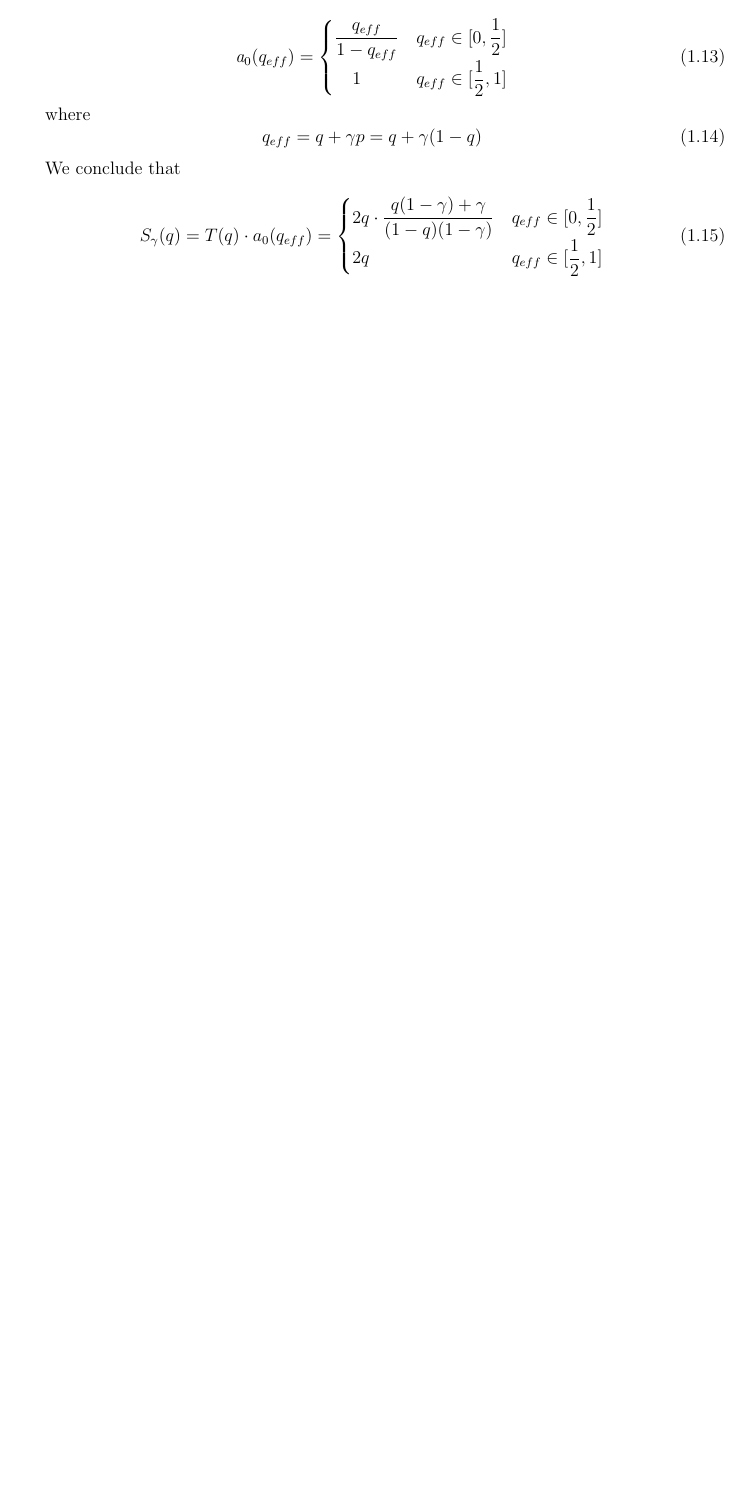
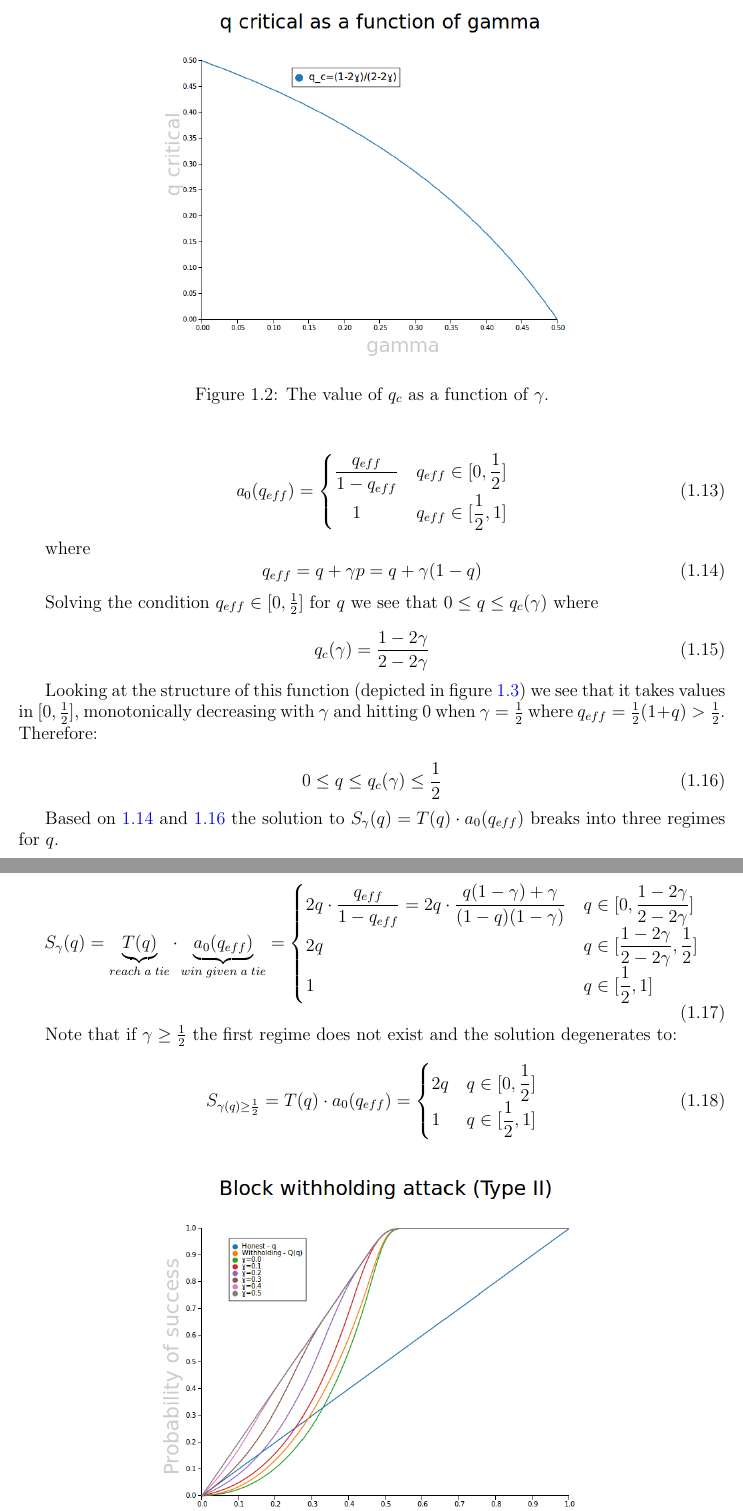
Before and after one commit to assafshomer/blocksurvival, a LaTeX document (blocksurvival.tex): part of page 9 of 14 before the commit and two parts of pages 10 and 11 of 16 after it, the two joined at a grey line, cut at the place of the change, the shorter picture padded with empty space. The pictures show the PDF file blocksurvival.pdf that the author committed with the source.

Commit message:
Added more calculation of gamma attack, q critical

```diff
--- a/blocksurvival.tex
+++ b/blocksurvival.tex
@@ -223,8 +223,28 @@ where
 q_{eff}=q+\gamma p=q+\gamma(1-q)
 \end{equation}
 
-We conclude that
+Solving the condition $q_{eff}\in [0,\frac{1}{2}]$ for $q$ we see that $0\leq q\leq q_{c}(\gamma)$ where
 
-\begin{equation}
-S_\gamma(q)=T(q)\cdot a_0(q_{eff})=
+\begin{equation}\label{qcrit}
+q_{c}(\gamma)=\dfrac{1-2\gamma}{2-2\gamma}
+\end{equation}
+
+Looking at the structure of this function (depicted in figure \ref{fig:qcritical}) we see that it takes values in $[0,\frac{1}{2}]$, monotonically decreasing with $\gamma$ and hitting $0$ when $\gamma=\frac{1}{2}$ where $q_{eff}=\frac{1}{2}(1+q)>\frac{1}{2}$. Therefore:
+
+\begin{equation}\label{qcritorder}
+0\leq q \leq   q_{c}(\gamma) \leq\dfrac{1}{2}
+\end{equation}
+
+
+\begin{figure}[qcrit]
+\centering
+\includegraphics[width=100mm]{qcritical.png}
+\caption{The value of $q_c$ as a function of $\gamma$.}
+\label{fig:qcritical}
+\end{figure}
+
+Based on \ref{qeff} and \ref{qcritorder} the solution to $S_\gamma(q)=T(q)\cdot a_0(q_{eff})$ breaks into three regimes for $q$.
+
+\begin{equation}\label{sofq}
+S_\gamma(q)=\underbrace{T(q)}_{reach\; a\; tie}\cdot \underbrace{a_0(q_{eff})}_{win\;given\;a\;tie}=
 \begin{cases}
@@ -233,2 +252,10 @@ S_\gamma(q)=T(q)\cdot a_0(q_{eff})=
+2q & q\in [\dfrac{1-2\gamma}{2-2\gamma},\dfrac{1}{2}] \\
+1 & q\in [\dfrac{1}{2},1] \\
 \end{cases}
 \end{equation}
+
+Note that if $\gamma\geq\frac{1}{2}$ the first regime does not exist and the solution degenerates to:
+
+\begin{equation}\label{sofq2}
+S_{\gamma(q)\geq\frac{1}{2}}=T(q)\cdot a_0(q_{eff})=
+\begin{cases}
@@ -235,3 +268,8 @@ S_\gamma(q)=T(q)\cdot a_0(q_{eff})=
+\centering
+\includegraphics[width=100mm]{blockwithholdingtype2.png}
+\caption{The probability of success of a type II block withholding attack as a function of $\gamma$. The blue curve plots the honest probability of success, and the orange curve plots the type I attack.}
+\label{fig:qcritical}
+\end{figure}
 
 
 \newpage
```
Also changed, not shown: Images/blockwithholdingtype2.png (added), Images/qcritical.png (added), blocksurvival.pdf, blocksurvival.tex (17 more changed lines), 4 other files.
